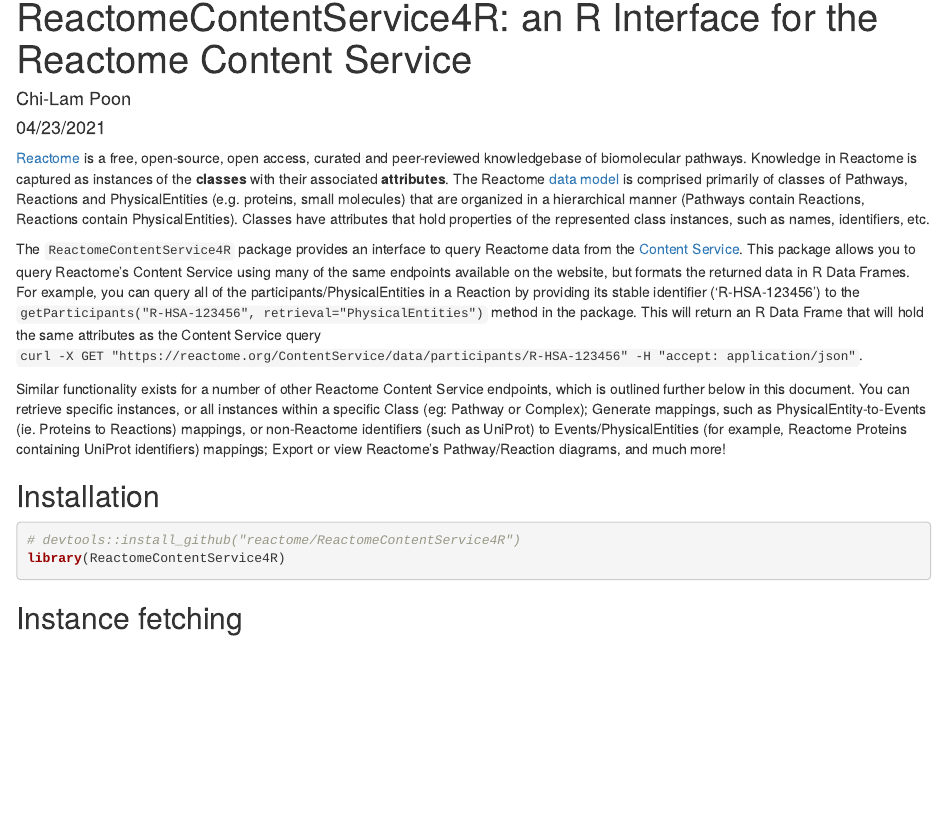
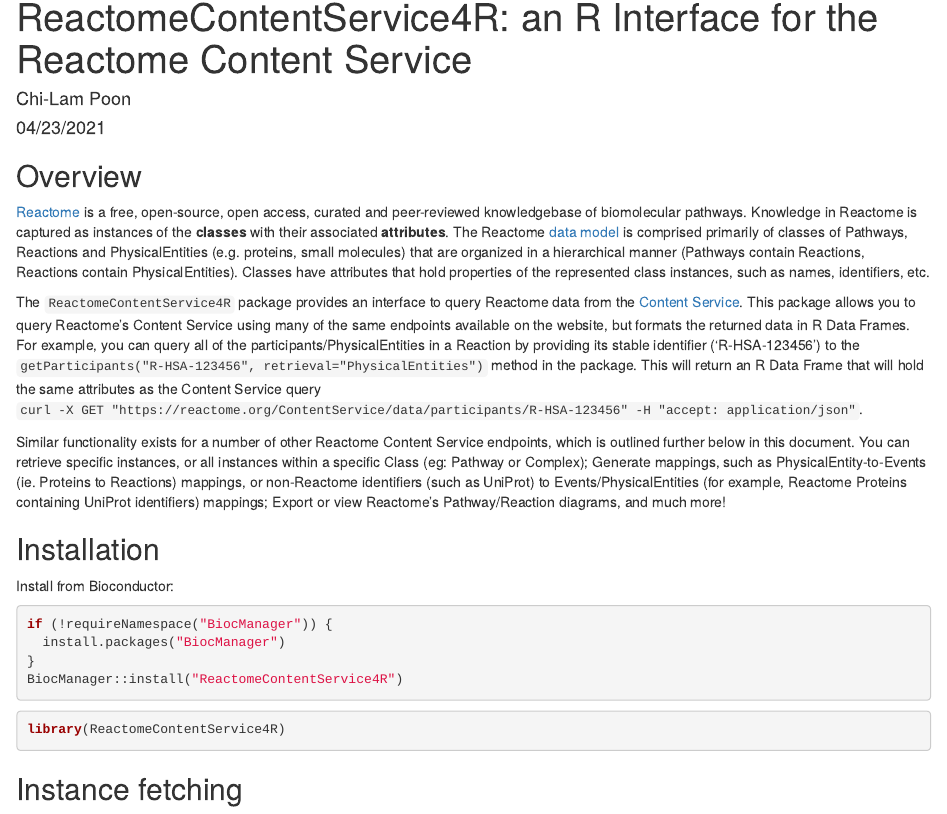
Before and after one commit to reactome/ReactomeContentService4R, an R Markdown document (vignettes/ReactomeContentService4R.Rmd): the page in a window 1100 px wide, from its top. Rendered offline with R 4.5, knitr and Pandoc, with nearby package versions; some code elsewhere in the file could not run offline.

Commit message:
Minor documentation updates

````diff
--- a/vignettes/ReactomeContentService4R.Rmd
+++ b/vignettes/ReactomeContentService4R.Rmd
@@ -15,17 +15,24 @@
   %\VignetteEncoding{UTF-8}
 ---
 
-
+## Overview
 [Reactome](https://reactome.org) is a free, open-source, open access, curated and peer-reviewed knowledgebase of biomolecular pathways. Knowledge in Reactome is captured as instances of the __classes__ with their associated __attributes__. The Reactome [data model](https://reactome.org/content/schema) is comprised primarily of classes of Pathways, Reactions and PhysicalEntities (e.g. proteins, small molecules) that are organized in a hierarchical manner (Pathways contain Reactions, Reactions contain PhysicalEntities). Classes have attributes that hold properties of the represented class instances, such as names, identifiers, etc.
 
 The `ReactomeContentService4R` package provides an interface to query Reactome data from the [Content Service](https://reactome.org/dev/content-service). This package allows you to query Reactome's Content Service using many of the same endpoints available on the website, but formats the returned data in R Data Frames. For example, you can query all of the participants/PhysicalEntities in a Reaction by providing its stable identifier ('R-HSA-123456') to the `getParticipants("R-HSA-123456", retrieval="PhysicalEntities")` method in the package. This will return an R Data Frame that will hold the same attributes as the Content Service query `curl -X GET "https://reactome.org/ContentService/data/participants/R-HSA-123456" -H "accept: application/json"`.
 
 Similar functionality exists for a number of other Reactome Content Service endpoints, which is outlined further below in this document. You can retrieve specific instances, or all instances within a specific Class (eg: Pathway or Complex); Generate mappings, such as PhysicalEntity-to-Events (ie. Proteins to Reactions) mappings, or non-Reactome identifiers (such as UniProt) to Events/PhysicalEntities (for example, Reactome Proteins containing UniProt identifiers) mappings; Export or view Reactome's Pathway/Reaction diagrams, and much more!
 
+
 ## Installation
+Install from Bioconductor:
+```r
+if (!requireNamespace("BiocManager")) {
+  install.packages("BiocManager")
+}
+BiocManager::install("ReactomeContentService4R")
+```
 
 ```{r load}
-# devtools::install_github("reactome/ReactomeContentService4R")
 library(ReactomeContentService4R)
 ```
 
````
Also changed, not shown: README.md, 1 other file.
